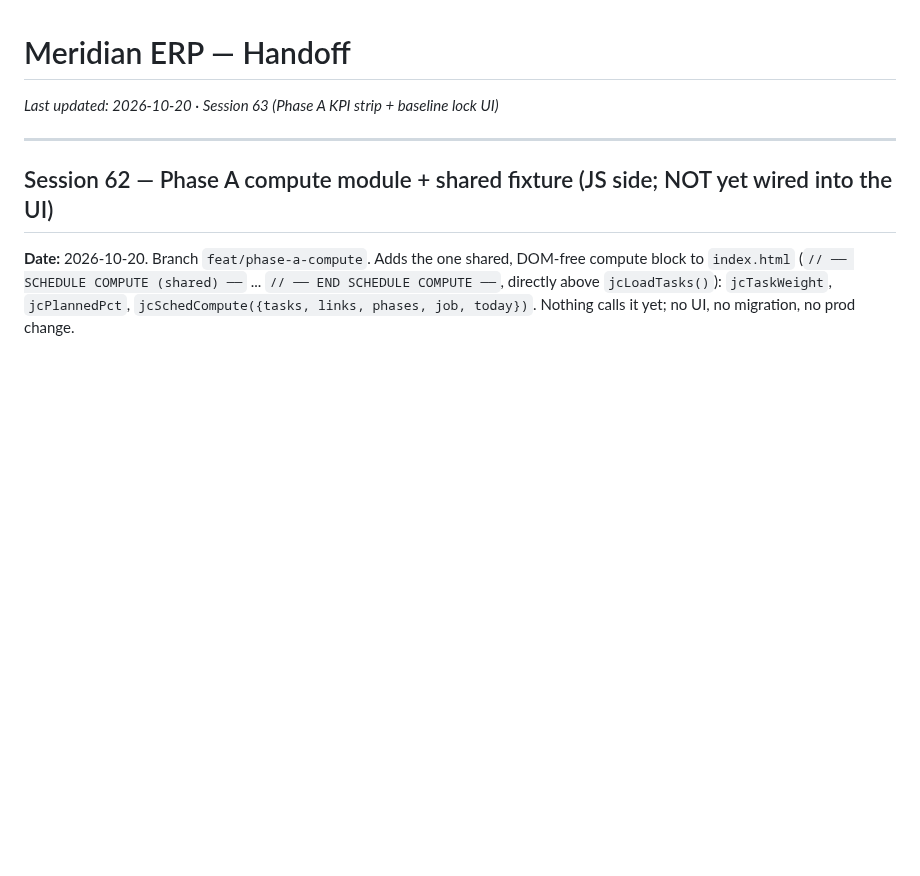
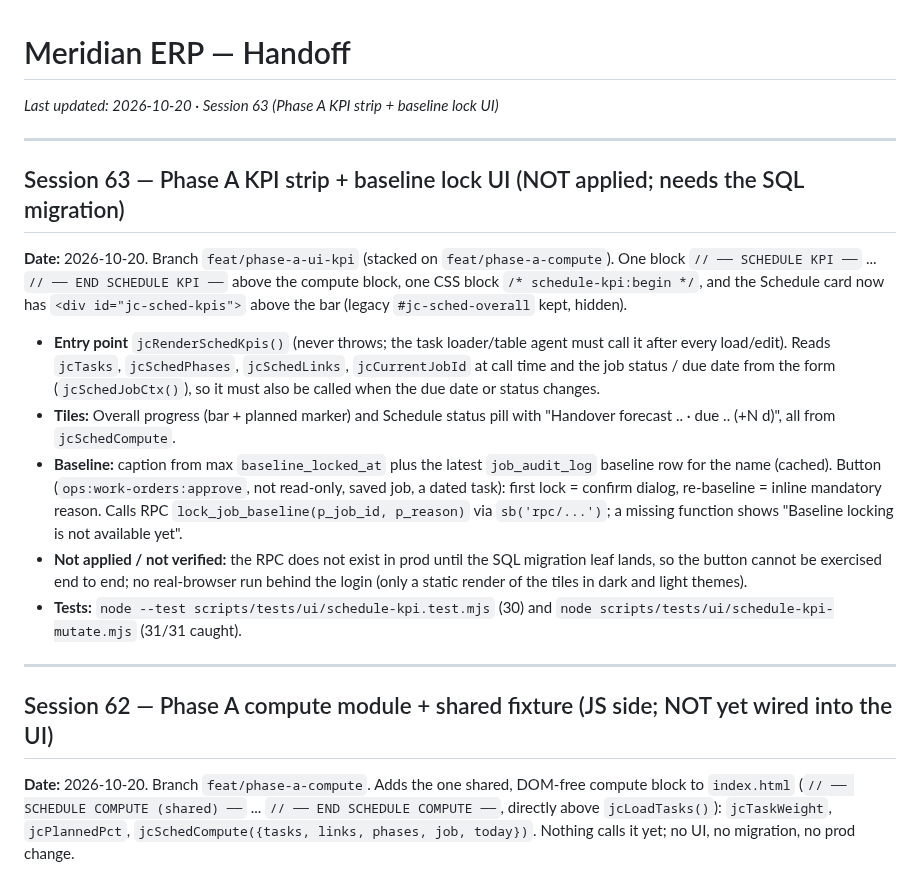
Before and after one commit to brandonr2630/meridian-erp, a Markdown page: handoff.md, the part around the change. GitHub-like rendering; blank space fills up the shorter version.

Commit message:
docs: handoff entry for Session 63 (Phase A KPI strip + baseline lock UI)
Co-Authored-By: Claude Sonnet 5.5 <noreply@anthropic.com>

```diff
--- a/handoff.md
+++ b/handoff.md
@@ -1,6 +1,18 @@
 # Meridian ERP — Handoff
 
 *Last updated: 2026-10-20 · Session 63 (Phase A KPI strip + baseline lock UI)*
+
+---
+
+## Session 63 — Phase A KPI strip + baseline lock UI (NOT applied; needs the SQL migration)
+
+**Date:** 2026-10-20. Branch `feat/phase-a-ui-kpi` (stacked on `feat/phase-a-compute`). One block `// ── SCHEDULE KPI ──` ... `// ── END SCHEDULE KPI ──` above the compute block, one CSS block `/* schedule-kpi:begin */`, and the Schedule card now has `<div id="jc-sched-kpis">` above the bar (legacy `#jc-sched-overall` kept, hidden).
+
+- **Entry point** `jcRenderSchedKpis()` (never throws; the task loader/table agent must call it after every load/edit). Reads `jcTasks`, `jcSchedPhases`, `jcSchedLinks`, `jcCurrentJobId` at call time and the job status / due date from the form (`jcSchedJobCtx()`), so it must also be called when the due date or status changes.
+- **Tiles:** Overall progress (bar + planned marker) and Schedule status pill with "Handover forecast .. · due .. (+N d)", all from `jcSchedCompute`.
+- **Baseline:** caption from max `baseline_locked_at` plus the latest `job_audit_log` baseline row for the name (cached). Button (`ops:work-orders:approve`, not read-only, saved job, a dated task): first lock = confirm dialog, re-baseline = inline mandatory reason. Calls RPC `lock_job_baseline(p_job_id, p_reason)` via `sb('rpc/...')`; a missing function shows "Baseline locking is not available yet".
+- **Not applied / not verified:** the RPC does not exist in prod until the SQL migration leaf lands, so the button cannot be exercised end to end; no real-browser run behind the login (only a static render of the tiles in dark and light themes).
+- **Tests:** `node --test scripts/tests/ui/schedule-kpi.test.mjs` (30) and `node scripts/tests/ui/schedule-kpi-mutate.mjs` (31/31 caught).
 
 ---
 
```
